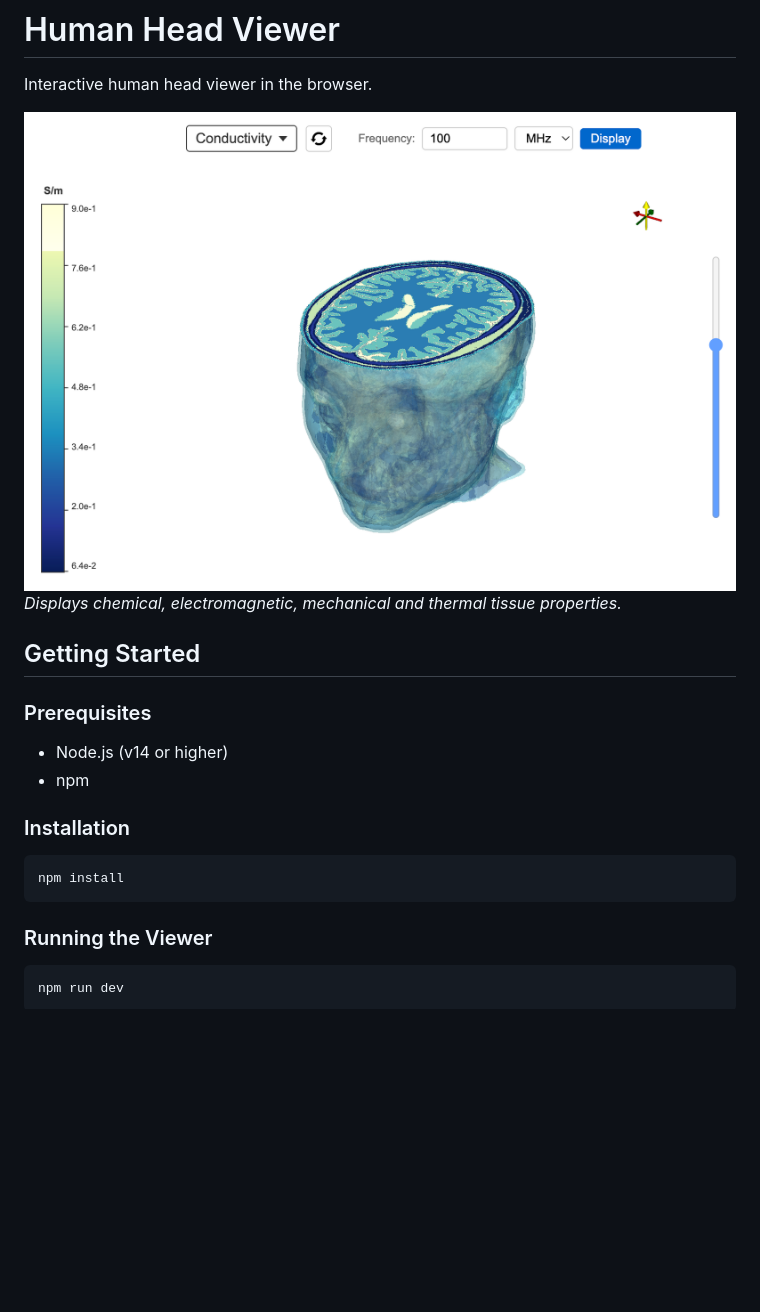
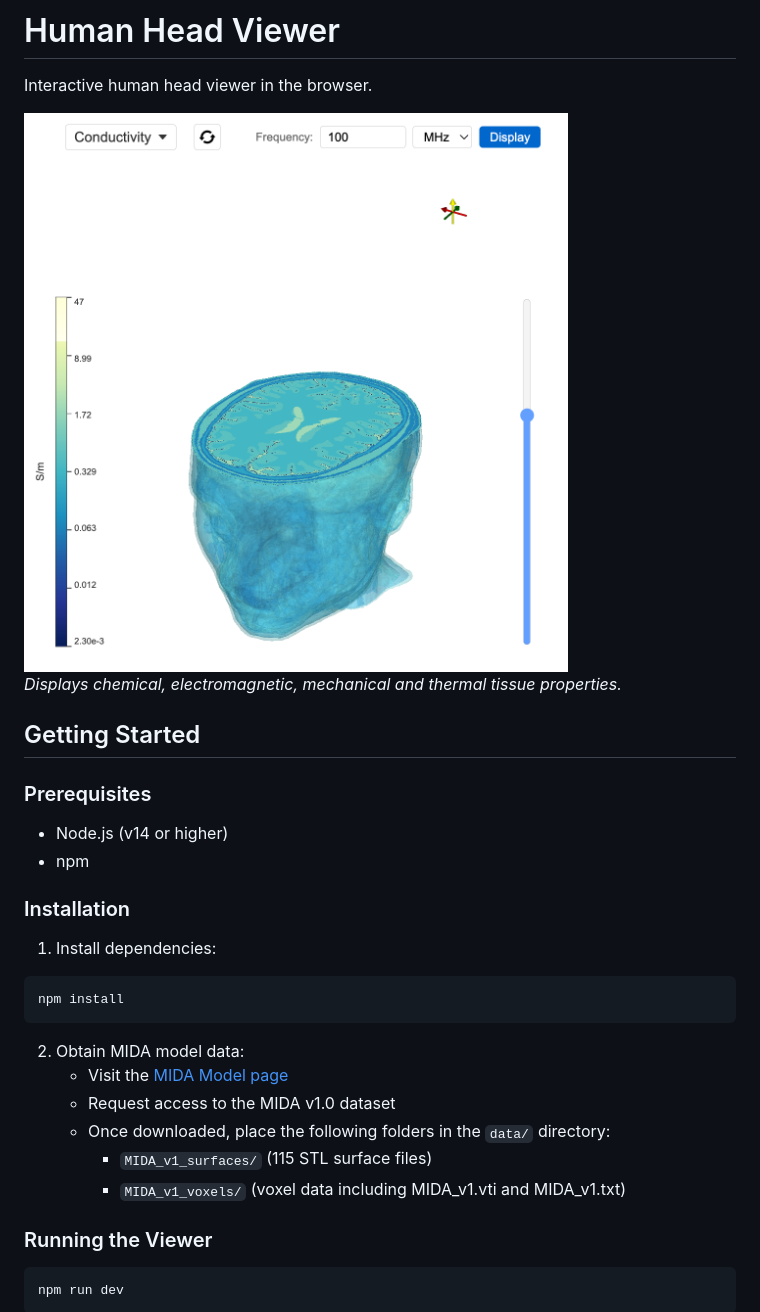
Before and after one commit to thomasrribeiro/human-head-viewer, a Markdown page: README.md, the part around the change. Drawn GitHub-style; pictures changed too: assets/gui.png; blank space fills up the shorter version.

````diff
--- a/README.md
+++ b/README.md
@@ -15,9 +15,17 @@ Interactive human head viewer in the browser.
 
 ### Installation
 
+1. Install dependencies:
 ```bash
 npm install
 ```
+
+2. Obtain MIDA model data:
+   - Visit the [MIDA Model page](https://itis.swiss/virtual-population/regional-human-models/mida-model/)
+   - Request access to the MIDA v1.0 dataset
+   - Once downloaded, place the following folders in the `data/` directory:
+     - `MIDA_v1_surfaces/` (115 STL surface files)
+     - `MIDA_v1_voxels/` (voxel data including MIDA_v1.vti and MIDA_v1.txt)
 
 ### Running the Viewer
 
````
Also changed, not shown: assets/gui_old.png (added).
